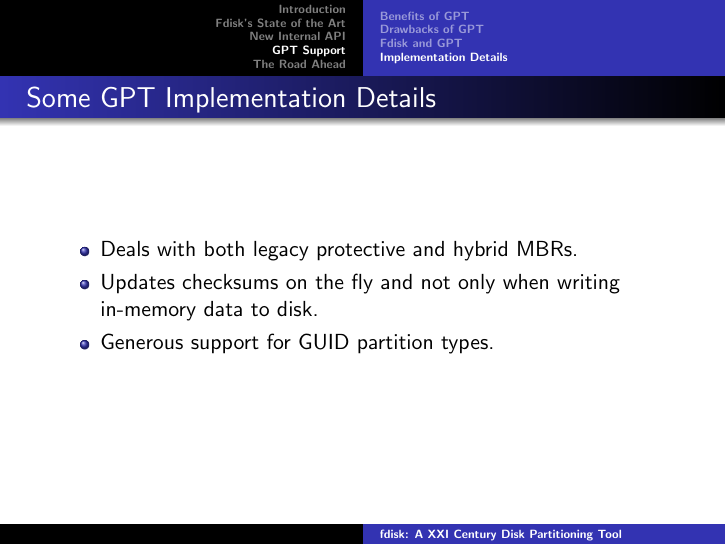
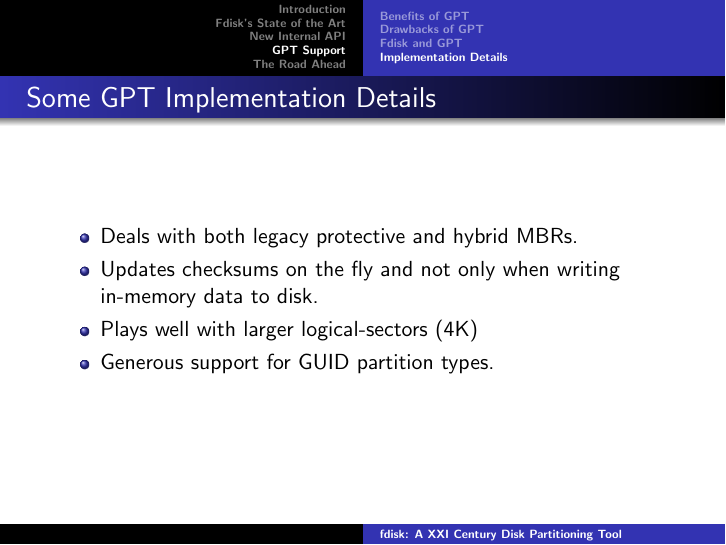
Before and after one commit to davidlohr/osc12-fdisk, LaTeX slides (fdisk-osc12.tex, which reads gpt-overview.tex): page 21 of 23. Compiled offline with pdfLaTeX.

Commit message:
add more implementation stuff

```diff
--- a/gpt-overview.tex
+++ b/gpt-overview.tex
@@ -56,6 +56,7 @@
   \begin{itemize}
   \item Deals with both legacy protective and hybrid MBRs.
   \item Updates checksums on the fly and not only when writing in-memory data to disk.
+  \item Plays well with larger logical-sectors (4K)
   \item Generous support for GUID partition types.
   \end{itemize}
 \end{frame}
```
